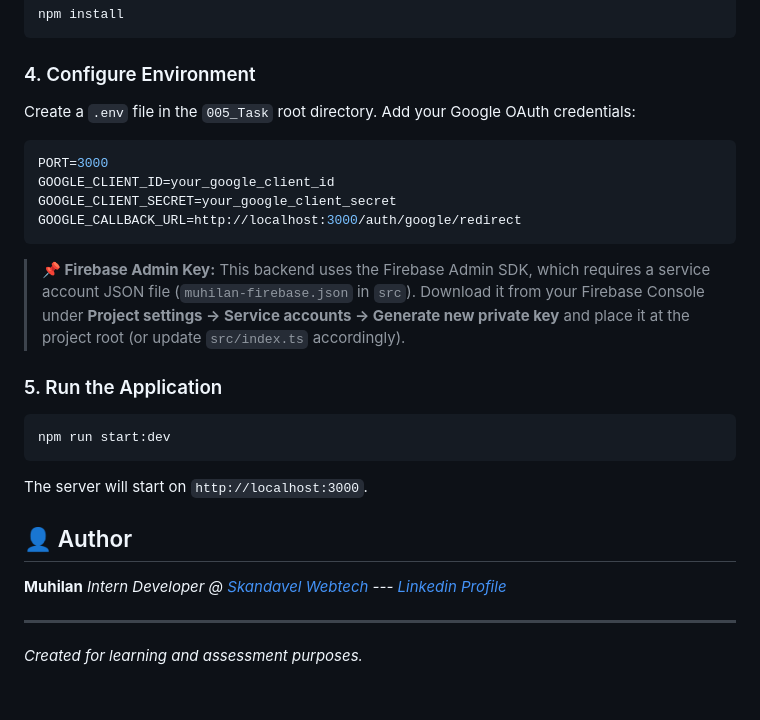
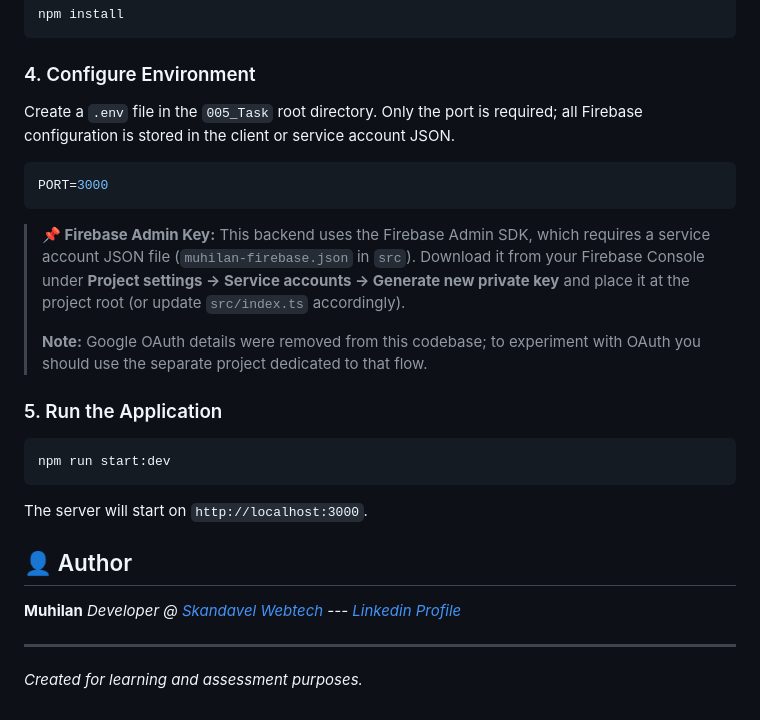
Before and after one commit to rcmuhilan/005_Task, a Markdown page: README.md, the part around one of its changes. Rendered like a GitHub page.

````diff
--- a/README.md
+++ b/README.md
@@ -56,18 +55,17 @@ npm install
 
 ### 4. Configure Environment
 
-Create a `.env` file in the `005_Task` root directory. Add your Google OAuth credentials:
+Create a `.env` file in the `005_Task` root directory. Only the port is required; all Firebase configuration is stored in the client or service account JSON.
 
 ```env
 PORT=3000
-GOOGLE_CLIENT_ID=your_google_client_id
-GOOGLE_CLIENT_SECRET=your_google_client_secret
-GOOGLE_CALLBACK_URL=http://localhost:3000/auth/google/redirect
 ```
 
 > **📌 Firebase Admin Key:**
 > This backend uses the Firebase Admin SDK, which requires a service account JSON file (`muhilan-firebase.json` in `src`).
 > Download it from your Firebase Console under **Project settings → Service accounts → Generate new private key** and place it at the project root (or update `src/index.ts` accordingly).
+>
+> **Note:** Google OAuth details were removed from this codebase; to experiment with OAuth you should use the separate project dedicated to that flow.
 
 ### 5. Run the Application
 
@@ -80,7 +78,7 @@ The server will start on `http://localhost:3000`.
 ## 👤 Author
 
 **Muhilan**
-_Intern Developer @ [Skandavel Webtech](https://www.linkedin.com/company/skandavel)_
+_Developer @ [Skandavel Webtech](https://www.linkedin.com/company/skandavel)_
 _--- [Linkedin Profile](https://www.linkedin.com/in/rcmuhilan/)_
 
 ---
````
Also changed, not shown: other parts of README.md (+9 -10 lines).
